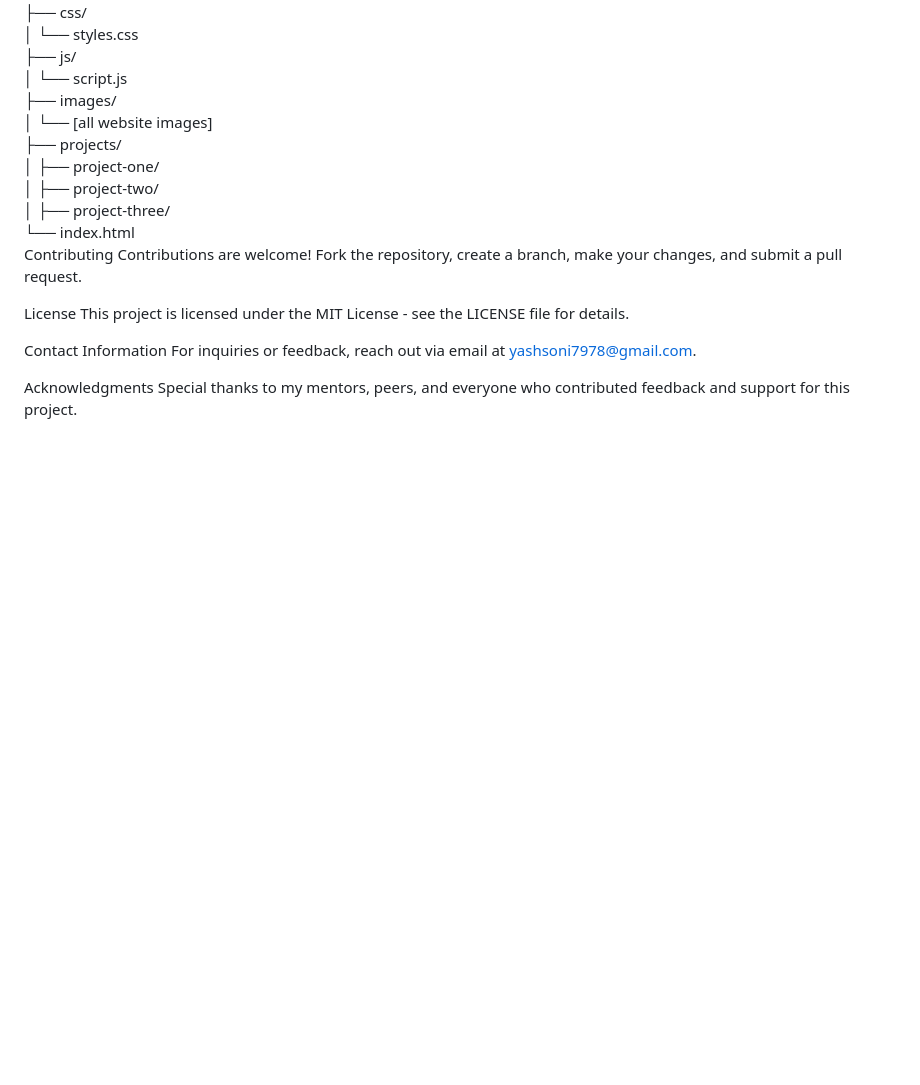
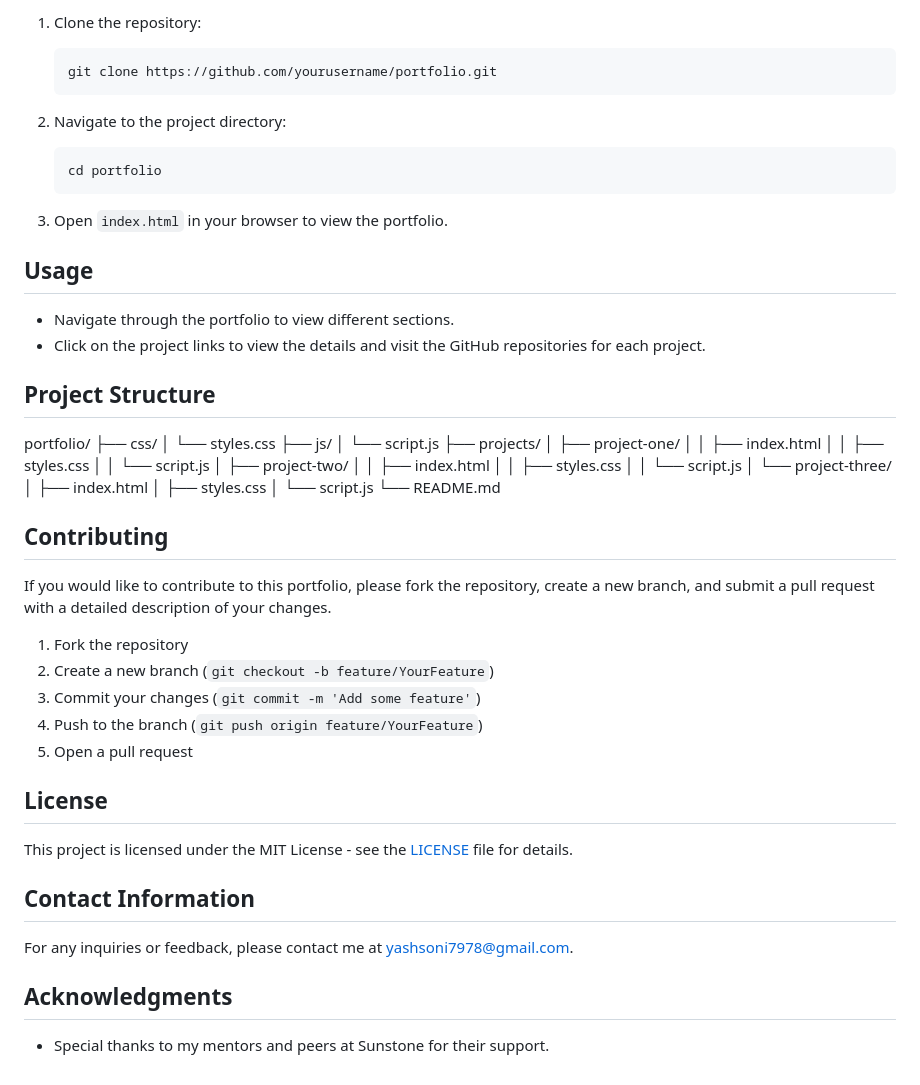
Before and after one commit to Yashsoni7978/Yash-Soni-Portfolio, a Markdown page: README.md, the part around one of its changes. Rendered like a GitHub page; blank space fills up the shorter version.

````diff
--- a/README.md
+++ b/README.md
@@ -71,22 +64,57 @@ new-portfolio/
+1. Clone the repository:
+    ```sh
+    git clone https://github.com/yourusername/portfolio.git
+    ```
+
+2. Navigate to the project directory:
+    ```sh
+    cd portfolio
+    ```
+
+3. Open `index.html` in your browser to view the portfolio.
+
+
+## Usage
+- Navigate through the portfolio to view different sections.
+- Click on the project links to view the details and visit the GitHub repositories for each project.
+
+## Project Structure
+
+portfolio/
 ├── css/
-│   └── styles.css
+│ └── styles.css
 ├── js/
-│   └── script.js
-├── images/
-│   └── [all website images]
+│ └── script.js
 ├── projects/
-│   ├── project-one/
-│   ├── project-two/
-│   ├── project-three/
-└── index.html
-Contributing
-Contributions are welcome! Fork the repository, create a branch, make your changes, and submit a pull request.
+│ ├── project-one/
+│ │ ├── index.html
+│ │ ├── styles.css
+│ │ └── script.js
+│ ├── project-two/
+│ │ ├── index.html
+│ │ ├── styles.css
+│ │ └── script.js
+│ └── project-three/
+│ ├── index.html
+│ ├── styles.css
+│ └── script.js
+└── README.md
 
-License
-This project is licensed under the MIT License - see the LICENSE file for details.
 
-Contact Information
-For inquiries or feedback, reach out via email at yashsoni7978@gmail.com.
+## Contributing
+If you would like to contribute to this portfolio, please fork the repository, create a new branch, and submit a pull request with a detailed description of your changes.
 
-Acknowledgments
-Special thanks to my mentors, peers, and everyone who contributed feedback and support for this project.
+1. Fork the repository
+2. Create a new branch (`git checkout -b feature/YourFeature`)
+3. Commit your changes (`git commit -m 'Add some feature'`)
+4. Push to the branch (`git push origin feature/YourFeature`)
+5. Open a pull request
+
+## License
+This project is licensed under the MIT License - see the [LICENSE](LICENSE) file for details.
+
+## Contact Information
+For any inquiries or feedback, please contact me at [yashsoni7978@gmail.com](mailto:yashsoni7978@gmail.com).
+
+## Acknowledgments
+- Special thanks to my mentors and peers at Sunstone for their support.
````
Also changed, not shown: other parts of README.md (+57 -64 lines).
